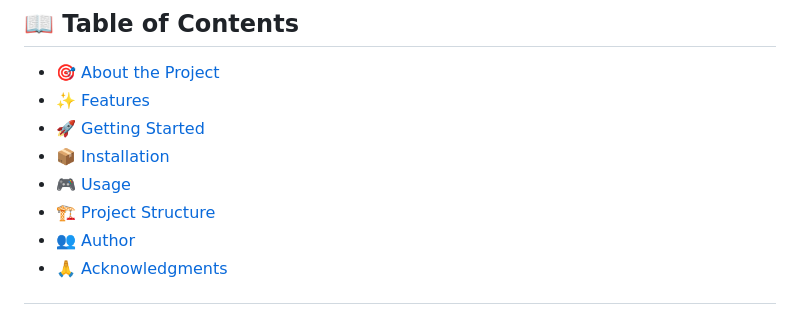
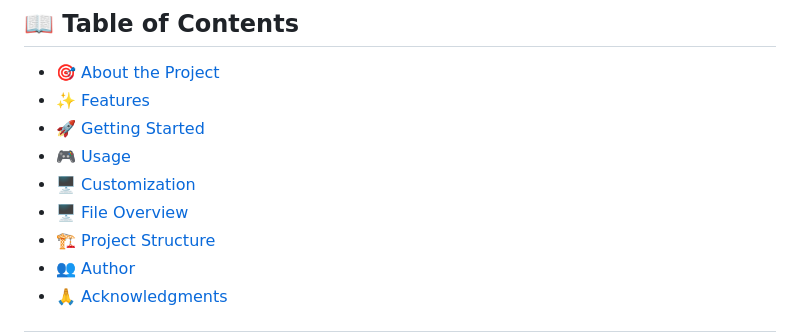
Before and after one commit to Crismiau/JavascriptTechnicalExam, a Markdown page: README.md, the part around the change. Rendered like a GitHub page.

```diff
--- a/README.md
+++ b/README.md
@@ -16,8 +16,9 @@
 - [🎯 About the Project](#-about-the-project)
 - [✨ Features](#-features)
 - [🚀 Getting Started](#-getting-started)
-- [📦 Installation](#-installation)
 - [🎮 Usage](#-usage)
+- [🖥️ Customization](#-Customization)
+- [🖥️ File Overview](#-File-Overview)
 - [🏗️ Project Structure](#️-project-structure)
 - [👥 Author](#-author)
 - [🙏 Acknowledgments](#-acknowledgments)
```
